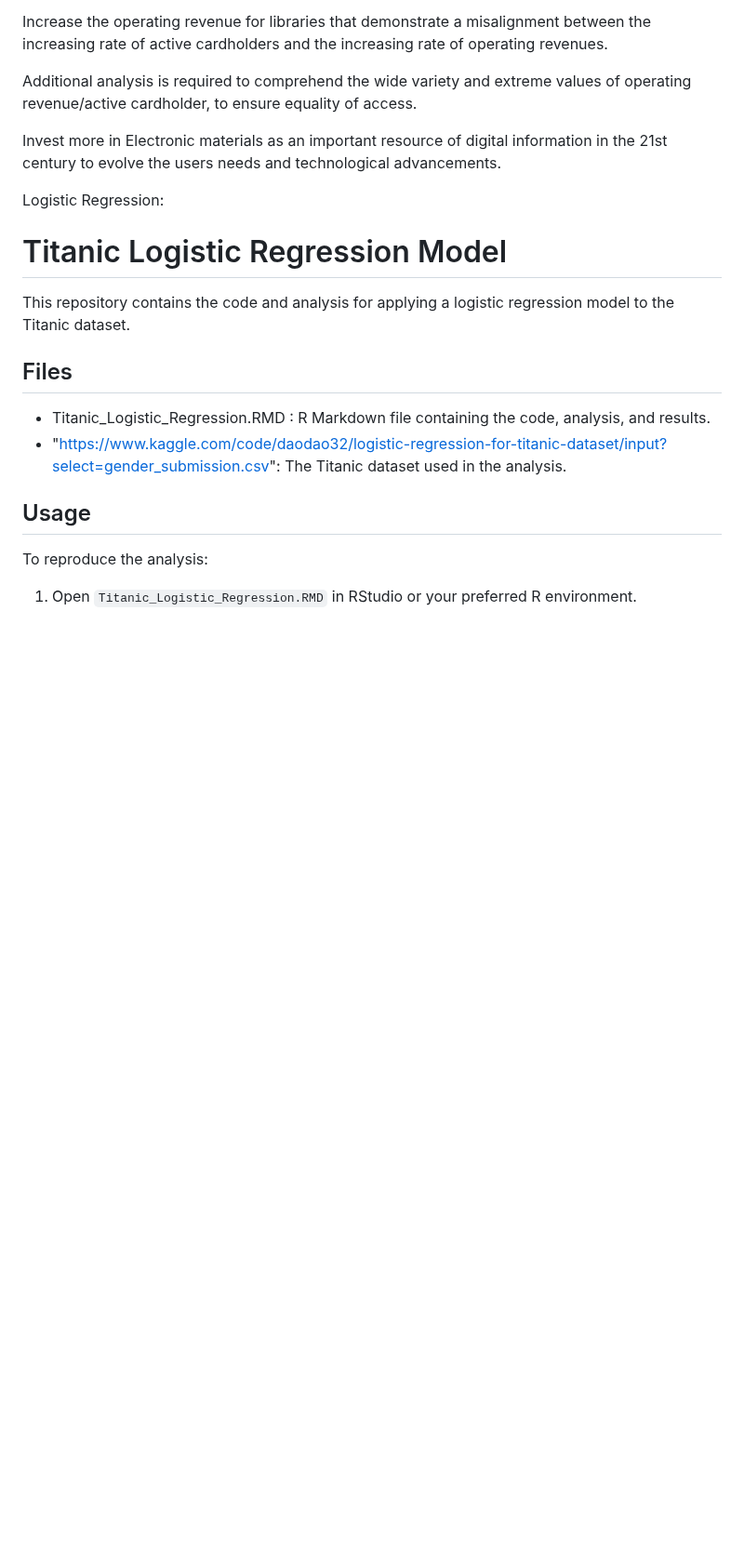
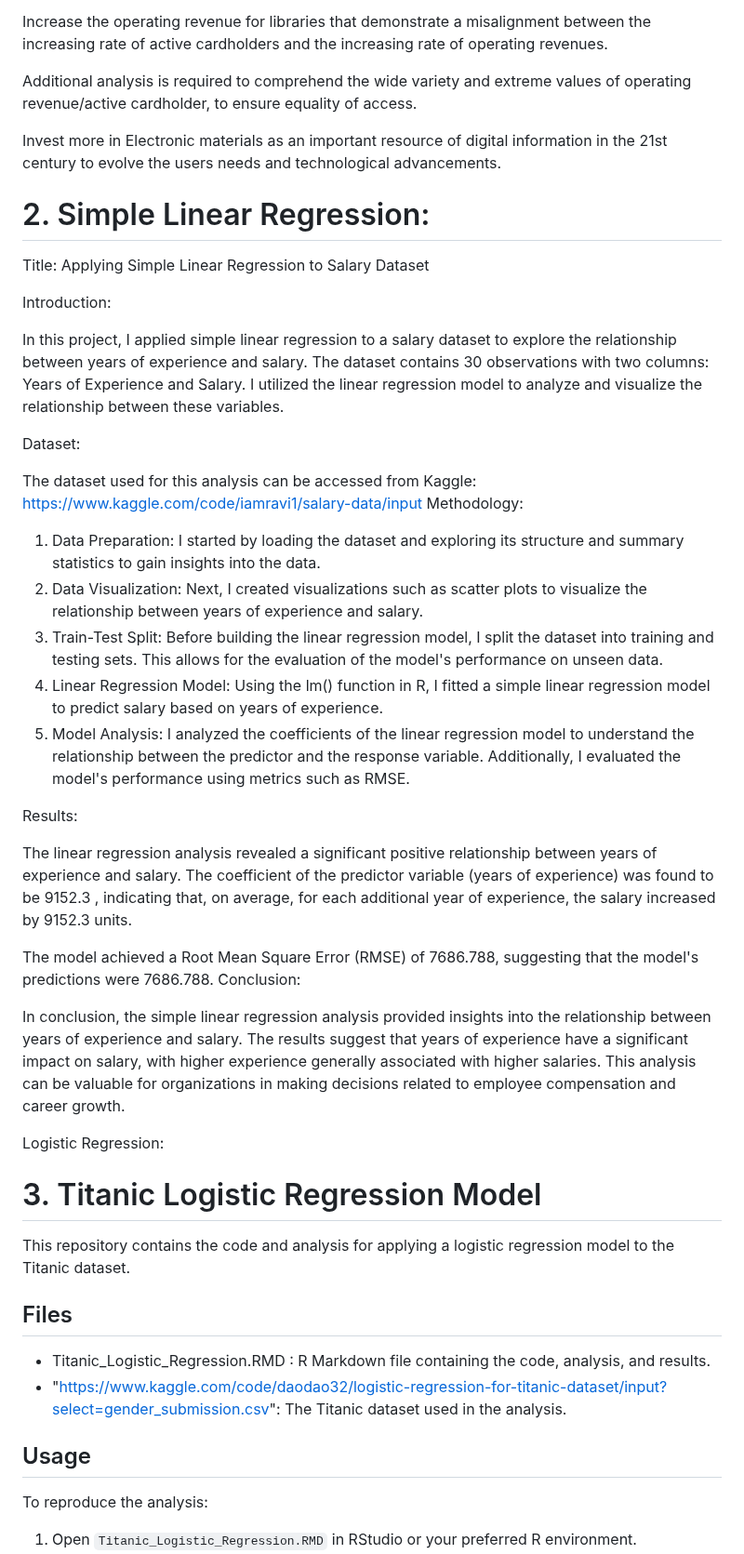
Before and after one commit to AElnasri/Data_sceince_portfolio, a Markdown page: README.md, the part around one of its changes. Shown at 93% size. GitHub-like rendering; blank space fills up the shorter version.

```diff
--- a/README.md
+++ b/README.md
@@ -55,11 +62,42 @@ Additional analysis is required to comprehend the wide variety and extreme value
 Invest more in Electronic materials as an important resource of digital information in the 21st century to evolve the users needs and technological advancements.
 
 
+# 2. Simple Linear Regression:
+Title: Applying Simple Linear Regression to Salary Dataset
+
+Introduction:
+
+In this project, I applied simple linear regression to a salary dataset to explore the relationship between years of experience and salary. The dataset contains 30 observations with two columns: Years of Experience and Salary. I utilized the linear regression model to analyze and visualize the relationship between these variables.
+
+Dataset:
+
+The dataset used for this analysis can be accessed from Kaggle: https://www.kaggle.com/code/iamravi1/salary-data/input
+Methodology:
+
+   1. Data Preparation: I started by loading the dataset and exploring its structure and summary statistics to gain insights into the data.
+   2. Data Visualization: Next, I created visualizations such as scatter plots to visualize the relationship between years of experience and salary.
+   3. Train-Test Split: Before building the linear regression model, I split the dataset into training and testing sets. This allows for the evaluation of the model's performance on unseen data.
+   4. Linear Regression Model: Using the lm() function in R, I fitted a simple linear regression model to predict salary based on years of experience.
+   5. Model Analysis: I analyzed the coefficients of the linear regression model to understand the relationship between the predictor and the response variable.
+   Additionally, I evaluated the model's performance using metrics such as RMSE.
+
+Results:
+
+The linear regression analysis revealed a significant positive relationship between years of experience and salary.
+The coefficient of the predictor variable (years of experience) was found to be 9152.3 , indicating that, on average, for each additional year of experience, the salary increased by 9152.3 units.
+
+The model achieved a Root Mean Square Error (RMSE) of 7686.788, suggesting that the model's predictions were 7686.788.
+Conclusion:
+
+In conclusion, the simple linear regression analysis provided insights into the relationship between years of experience and salary.
+The results suggest that years of experience have a significant impact on salary, with higher experience generally associated with higher salaries.
+This analysis can be valuable for organizations in making decisions related to employee compensation and career growth.
+
 
 
 
 Logistic Regression:
-# Titanic Logistic Regression Model
+# 3. Titanic Logistic Regression Model
 
 This repository contains the code and analysis for applying a logistic regression model to the Titanic dataset.
 
```
Also changed, not shown: other parts of README.md (+8 -1 lines).
